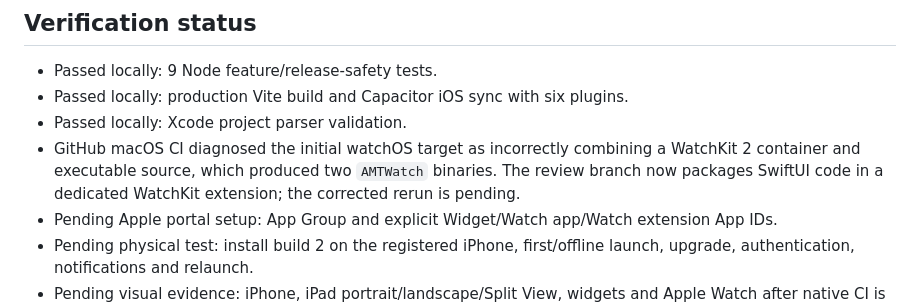
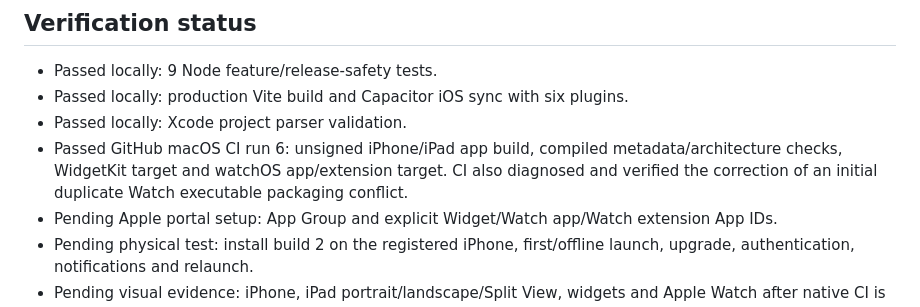
Before and after one commit to Dzoubones/acute-medicine-app, a Markdown page: docs/ios-build-2-review.md, the part around the change. GitHub-like rendering.

Commit message:
docs(ios): record green build 2 verification

```diff
--- a/docs/ios-build-2-review.md
+++ b/docs/ios-build-2-review.md
@@ -67,7 +67,7 @@ No analytics SDK, AMT server upload, third-party note service, iCloud sync or cl
 - Passed locally: 9 Node feature/release-safety tests.
 - Passed locally: production Vite build and Capacitor iOS sync with six plugins.
 - Passed locally: Xcode project parser validation.
-- GitHub macOS CI diagnosed the initial watchOS target as incorrectly combining a WatchKit 2 container and executable source, which produced two `AMTWatch` binaries. The review branch now packages SwiftUI code in a dedicated WatchKit extension; the corrected rerun is pending.
+- Passed GitHub macOS CI run 6: unsigned iPhone/iPad app build, compiled metadata/architecture checks, WidgetKit target and watchOS app/extension target. CI also diagnosed and verified the correction of an initial duplicate Watch executable packaging conflict.
 - Pending Apple portal setup: App Group and explicit Widget/Watch app/Watch extension App IDs.
 - Pending physical test: install build 2 on the registered iPhone, first/offline launch, upgrade, authentication, notifications and relaunch.
 - Pending visual evidence: iPhone, iPad portrait/landscape/Split View, widgets and Apple Watch after native CI is green.
```
